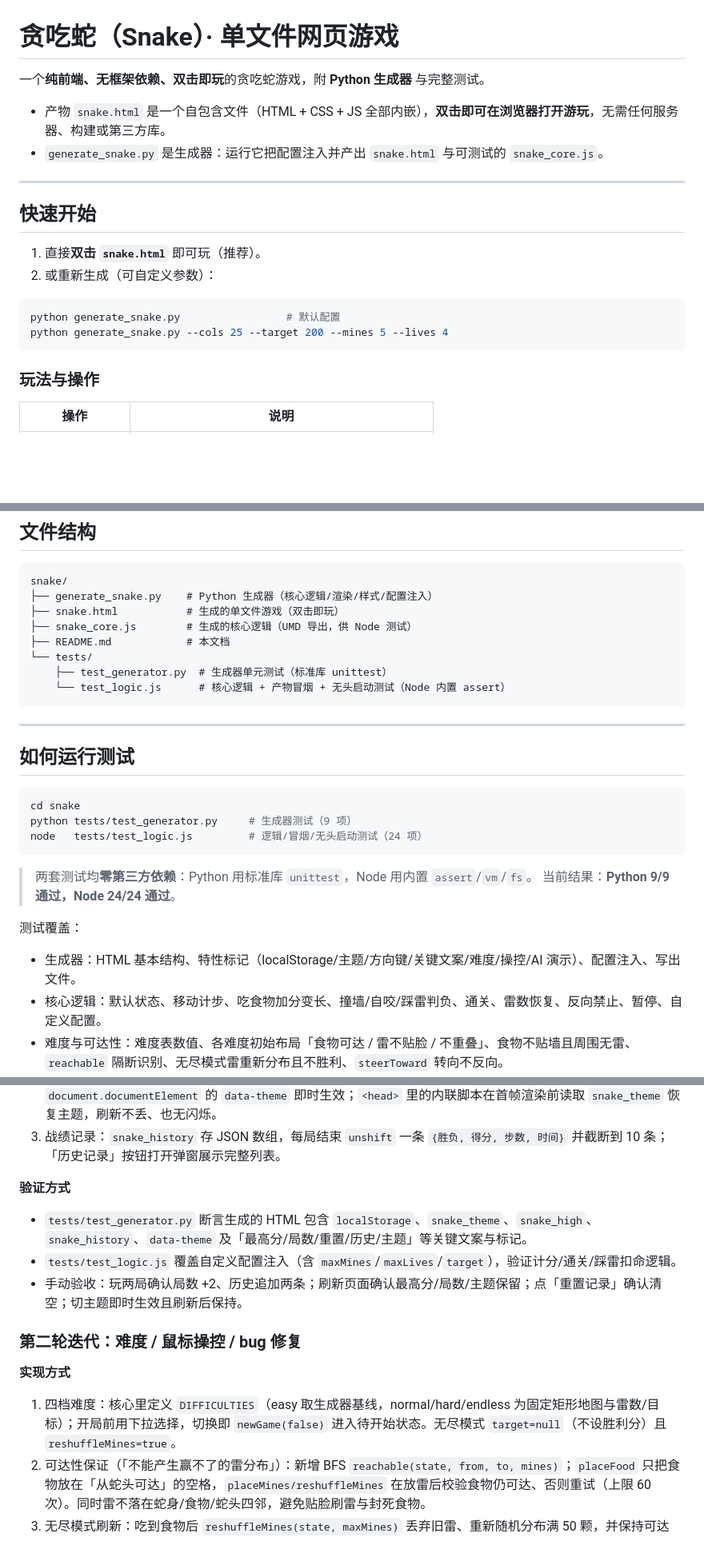
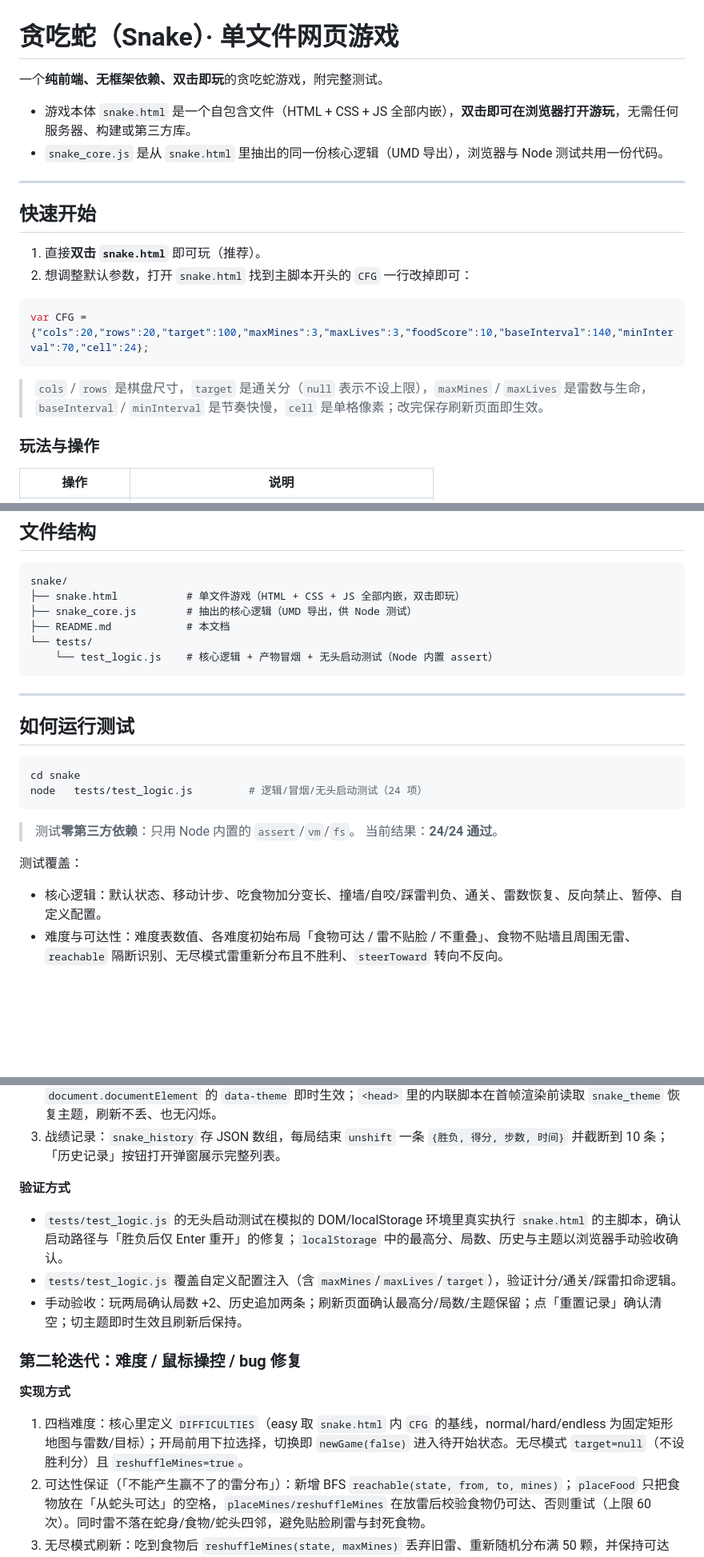
Before and after one commit to RicZ718/submit, a Markdown page: snake/README.md, 3 parts joined by grey strips. Shown at 80% size. GitHub-like rendering; blank space fills up the shorter version.

````diff
--- a/snake/README.md
+++ b/snake/README.md
@@ -1,21 +1,22 @@
 # 贪吃蛇（Snake）· 单文件网页游戏
 
-一个**纯前端、无框架依赖、双击即玩**的贪吃蛇游戏，附 **Python 生成器** 与完整测试。
+一个**纯前端、无框架依赖、双击即玩**的贪吃蛇游戏，附完整测试。
 
-- 产物 `snake.html` 是一个自包含文件（HTML + CSS + JS 全部内嵌），**双击即可在浏览器打开游玩**，无需任何服务器、构建或第三方库。
-- `generate_snake.py` 是生成器：运行它把配置注入并产出 `snake.html` 与可测试的 `snake_core.js`。
+- 游戏本体 `snake.html` 是一个自包含文件（HTML + CSS + JS 全部内嵌），**双击即可在浏览器打开游玩**，无需任何服务器、构建或第三方库。
+- `snake_core.js` 是从 `snake.html` 里抽出的同一份核心逻辑（UMD 导出），浏览器与 Node 测试共用一份代码。
 
 ---
 
 ## 快速开始
 
 1. 直接**双击 `snake.html`** 即可玩（推荐）。
-2. 或重新生成（可自定义参数）：
+2. 想调整默认参数，打开 `snake.html` 找到主脚本开头的 `CFG` 一行改掉即可：
 
-```bash
-python generate_snake.py                 # 默认配置
-python generate_snake.py --cols 25 --target 200 --mines 5 --lives 4
+```js
+var CFG = {"cols":20,"rows":20,"target":100,"maxMines":3,"maxLives":3,"foodScore":10,"baseInterval":140,"minInterval":70,"cell":24};
 ```
+
+> `cols` / `rows` 是棋盘尺寸，`target` 是通关分（`null` 表示不设上限），`maxMines` / `maxLives` 是雷数与生命，`baseInterval` / `minInterval` 是节奏快慢，`cell` 是单格像素；改完保存刷新页面即生效。
 
 ### 玩法与操作
 
@@ -70,13 +71,11 @@ python generate_snake.py --cols 25 --target 200 --mines 5 --lives 4
 
 ```
 snake/
-├── generate_snake.py    # Python 生成器（核心逻辑/渲染/样式/配置注入）
-├── snake.html           # 生成的单文件游戏（双击即玩）
-├── snake_core.js        # 生成的核心逻辑（UMD 导出，供 Node 测试）
+├── snake.html           # 单文件游戏（HTML + CSS + JS 全部内嵌，双击即玩）
+├── snake_core.js        # 抽出的核心逻辑（UMD 导出，供 Node 测试）
 ├── README.md            # 本文档
 └── tests/
-    ├── test_generator.py  # 生成器单元测试（标准库 unittest）
-    └── test_logic.js      # 核心逻辑 + 产物冒烟 + 无头启动测试（Node 内置 assert）
+    └── test_logic.js    # 核心逻辑 + 产物冒烟 + 无头启动测试（Node 内置 assert）
 ```
 
 ---
@@ -85,16 +84,14 @@ snake/
 
 ```bash
 cd snake
-python tests/test_generator.py     # 生成器测试（9 项）
 node   tests/test_logic.js         # 逻辑/冒烟/无头启动测试（24 项）
 ```
 
-> 两套测试均**零第三方依赖**：Python 用标准库 `unittest`，Node 用内置 `assert`/`vm`/`fs`。
-> 当前结果：**Python 9/9 通过，Node 24/24 通过**。
+> 测试**零第三方依赖**：只用 Node 内置的 `assert`/`vm`/`fs`。
+> 当前结果：**24/24 通过**。
 
 测试覆盖：
 
-- 生成器：HTML 基本结构、特性标记（localStorage/主题/方向键/关键文案/难度/操控/AI 演示）、配置注入、写出文件。
 - 核心逻辑：默认状态、移动计步、吃食物加分变长、撞墙/自咬/踩雷判负、通关、雷数恢复、反向禁止、暂停、自定义配置。
 - 难度与可达性：难度表数值、各难度初始布局「食物可达 / 雷不贴脸 / 不重叠」、食物不贴墙且周围无雷、`reachable` 隔断识别、无尽模式雷重新分布且不胜利、`steerToward` 转向不反向。
 - AI 自动寻路：`autoMove` 朝食物/避雷、无尽模式连续吃 20 个食物不死（单测 3 次 + 离线 500 次稳定性验证）。
@@ -130,7 +127,7 @@ node   tests/test_logic.js         # 逻辑/冒烟/无头启动测试（24 项
 
 **验证方式**
 
-- `tests/test_generator.py` 断言生成的 HTML 包含 `localStorage`、`snake_theme`、`snake_high`、`snake_history`、`data-theme` 及「最高分/局数/重置/历史/主题」等关键文案与标记。
+- `tests/test_logic.js` 的无头启动测试在模拟的 DOM/localStorage 环境里真实执行 `snake.html` 的主脚本，确认启动路径与「胜负后仅 Enter 重开」的修复；`localStorage` 中的最高分、局数、历史与主题以浏览器手动验收确认。
 - `tests/test_logic.js` 覆盖自定义配置注入（含 `maxMines`/`maxLives`/`target`），验证计分/通关/踩雷扣命逻辑。
 - 手动验收：玩两局确认局数 +2、历史追加两条；刷新页面确认最高分/局数/主题保留；点「重置记录」确认清空；切主题即时生效且刷新后保持。
 
@@ -138,7 +135,7 @@ node   tests/test_logic.js         # 逻辑/冒烟/无头启动测试（24 项
 
 **实现方式**
 
-1. 四档难度：核心里定义 `DIFFICULTIES`（easy 取生成器基线，normal/hard/endless 为固定矩形地图与雷数/目标）；开局前用下拉选择，切换即 `newGame(false)` 进入待开始状态。无尽模式 `target=null`（不设胜利分）且 `reshuffleMines=true`。
+1. 四档难度：核心里定义 `DIFFICULTIES`（easy 取 `snake.html` 内 `CFG` 的基线，normal/hard/endless 为固定矩形地图与雷数/目标）；开局前用下拉选择，切换即 `newGame(false)` 进入待开始状态。无尽模式 `target=null`（不设胜利分）且 `reshuffleMines=true`。
 2. 可达性保证（「不能产生赢不了的雷分布」）：新增 BFS `reachable(state, from, to, mines)`；`placeFood` 只把食物放在「从蛇头可达」的空格，`placeMines/reshuffleMines` 在放雷后校验食物仍可达、否则重试（上限 60 次）。同时雷不落在蛇身/食物/蛇头四邻，避免贴脸刷雷与封死食物。
 3. 无尽模式刷新：吃到食物后 `reshuffleMines(state, maxMines)` 丢弃旧雷、重新随机分布满 50 颗，并保持可达性。
 4. bug 修复：`keydown` 里删除「方向键 / 空格在胜负后触发 `newGame`」的逻辑，胜负后只有 `Enter` 与「新一局」按钮能重开。
````
Also changed, not shown: other parts of snake/README.md (+9 -10 lines), README.md (+10 -10 lines).
